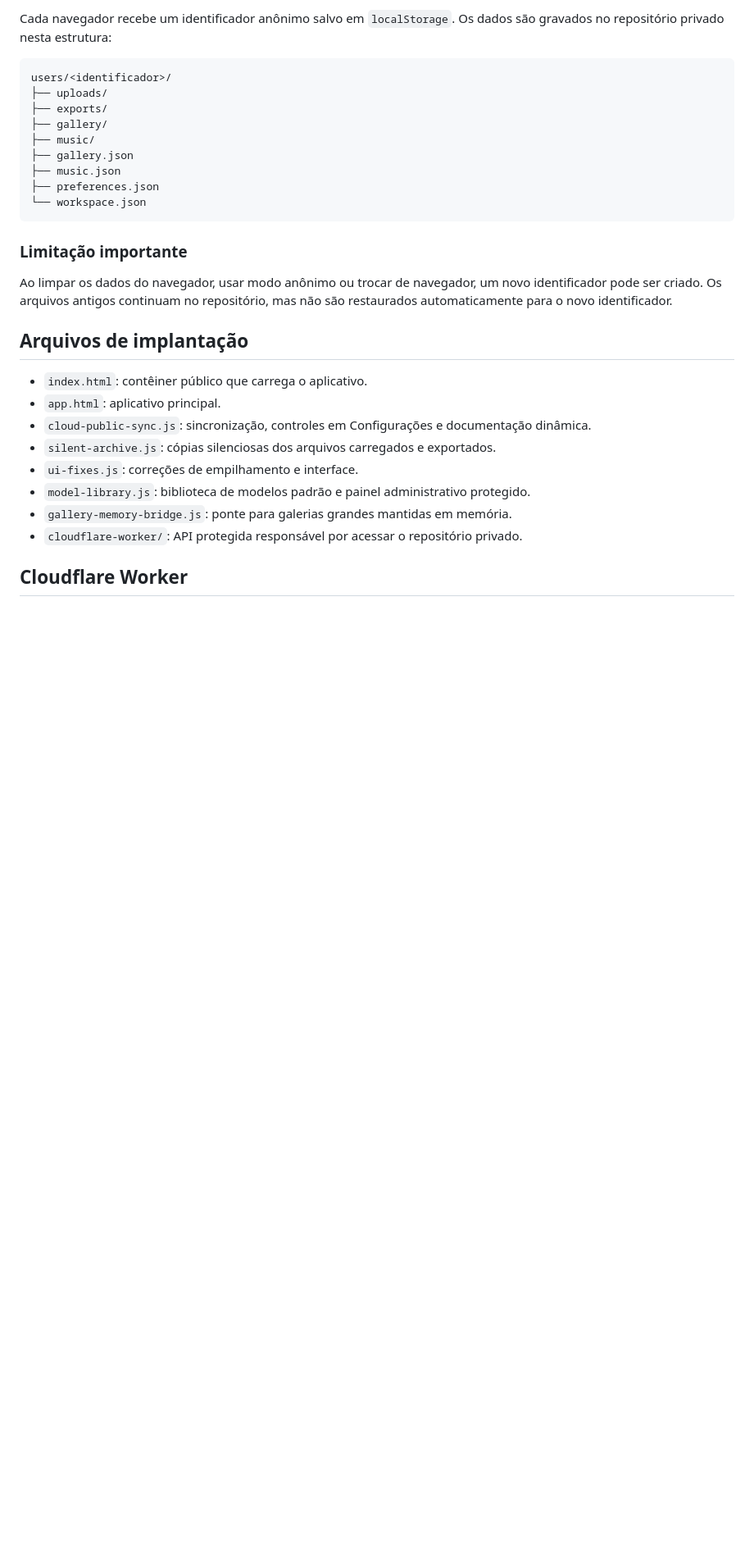
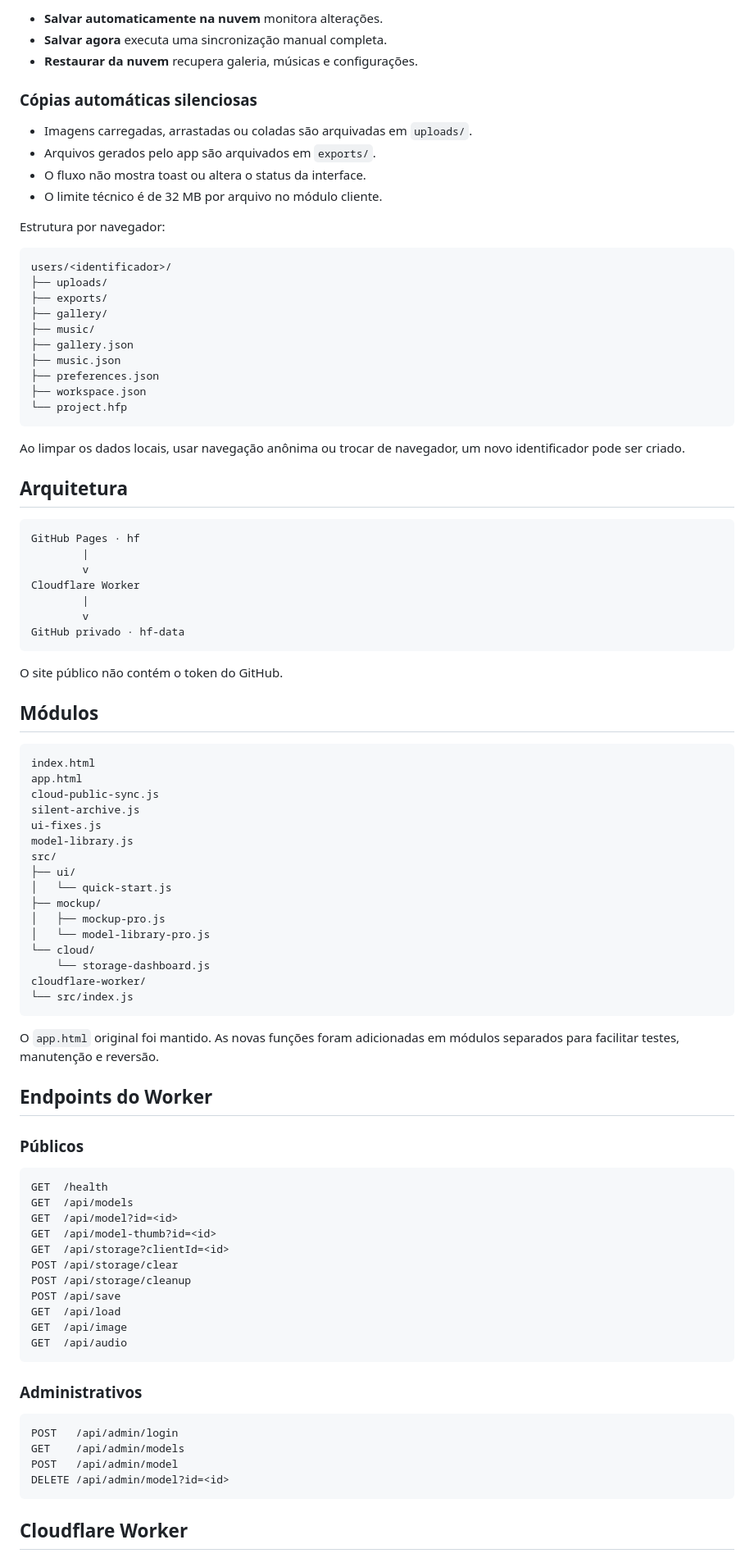
Before and after one commit to armanioller/hf, a Markdown page: README.md, the part around one of its changes. Shown at 82% size. Rendered like a GitHub page; blank space fills up the shorter version.

````diff
--- a/README.md
+++ b/README.md
@@ -111,5 +163,16 @@ A credencial do GitHub fica armazenada como o segredo `GITHUB_TOKEN` no Cloudfla
 
-Cada navegador recebe um identificador anônimo salvo em `localStorage`. Os dados são gravados no repositório privado nesta estrutura:
+- **Salvar automaticamente na nuvem** monitora alterações.
+- **Salvar agora** executa uma sincronização manual completa.
+- **Restaurar da nuvem** recupera galeria, músicas e configurações.
+
+### Cópias automáticas silenciosas
+
+- Imagens carregadas, arrastadas ou coladas são arquivadas em `uploads/`.
+- Arquivos gerados pelo app são arquivados em `exports/`.
+- O fluxo não mostra toast ou altera o status da interface.
+- O limite técnico é de 32 MB por arquivo no módulo cliente.
+
+Estrutura por navegador:
 
 ```text
 users/<identificador>/
@@ -120,23 +183,75 @@ users/<identificador>/
 ├── gallery.json
 ├── music.json
 ├── preferences.json
-└── workspace.json
+├── workspace.json
+└── project.hfp
 ```
 
-### Limitação importante
+Ao limpar os dados locais, usar navegação anônima ou trocar de navegador, um novo identificador pode ser criado.
 
-Ao limpar os dados do navegador, usar modo anônimo ou trocar de navegador, um novo identificador pode ser criado. Os arquivos antigos continuam no repositório, mas não são restaurados automaticamente para o novo identificador.
+## Arquitetura
 
-## Arquivos de implantação
+```text
+GitHub Pages · hf
+        |
+        v
+Cloudflare Worker
+        |
+        v
+GitHub privado · hf-data
+```
 
-- `index.html`: contêiner público que carrega o aplicativo.
-- `app.html`: aplicativo principal.
-- `cloud-public-sync.js`: sincronização, controles em Configurações e documentação dinâmica.
-- `silent-archive.js`: cópias silenciosas dos arquivos carregados e exportados.
-- `ui-fixes.js`: correções de empilhamento e interface.
-- `model-library.js`: biblioteca de modelos padrão e painel administrativo protegido.
-- `gallery-memory-bridge.js`: ponte para galerias grandes mantidas em memória.
-- `cloudflare-worker/`: API protegida responsável por acessar o repositório privado.
+O site público não contém o token do GitHub.
+
+## Módulos
+
+```text
+index.html
+app.html
+cloud-public-sync.js
+silent-archive.js
+ui-fixes.js
+model-library.js
+src/
+├── ui/
+│   └── quick-start.js
+├── mockup/
+│   ├── mockup-pro.js
+│   └── model-library-pro.js
+└── cloud/
+    └── storage-dashboard.js
+cloudflare-worker/
+└── src/index.js
+```
+
+O `app.html` original foi mantido. As novas funções foram adicionadas em módulos separados para facilitar testes, manutenção e reversão.
+
+## Endpoints do Worker
+
+### Públicos
+
+```text
+GET  /health
+GET  /api/models
+GET  /api/model?id=<id>
+GET  /api/model-thumb?id=<id>
+GET  /api/storage?clientId=<id>
+POST /api/storage/clear
+POST /api/storage/cleanup
+POST /api/save
+GET  /api/load
+GET  /api/image
+GET  /api/audio
+```
+
+### Administrativos
+
+```text
+POST   /api/admin/login
+GET    /api/admin/models
+POST   /api/admin/model
+DELETE /api/admin/model?id=<id>
+```
 
 ## Cloudflare Worker
 
````
Also changed, not shown: other parts of README.md (+130 -71 lines).
